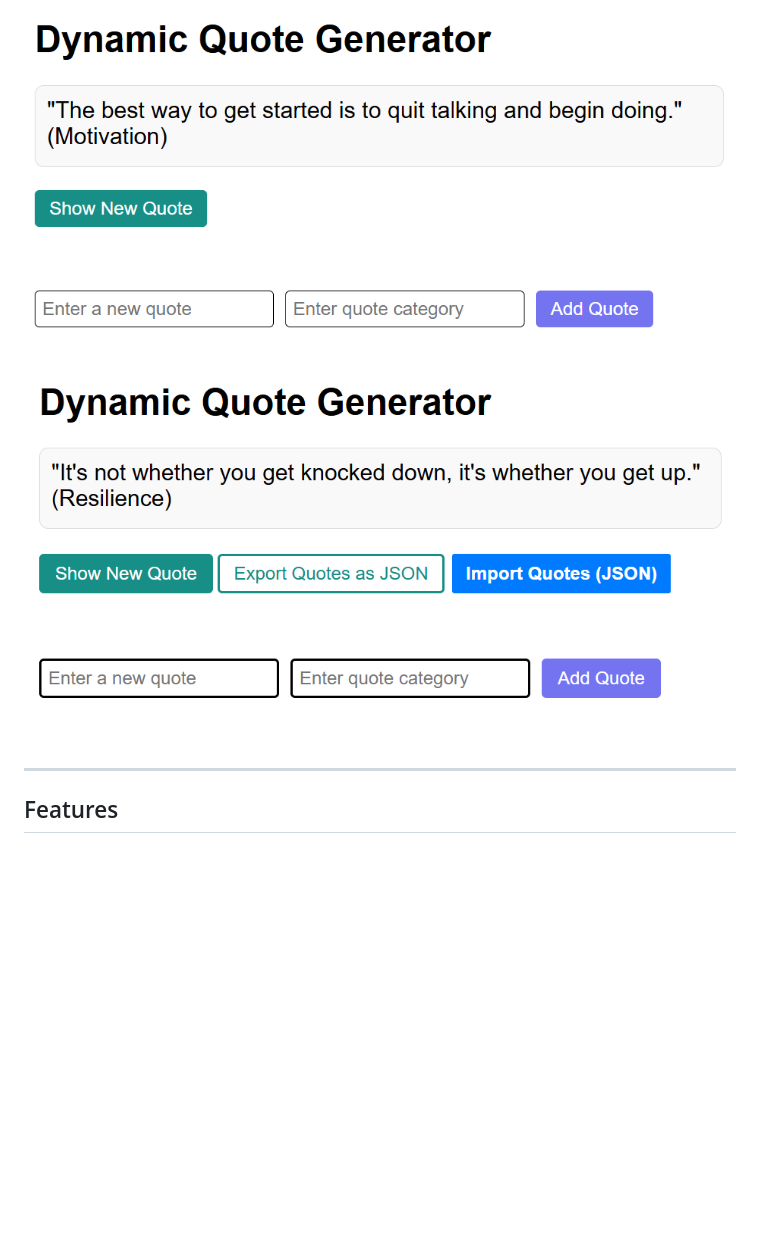
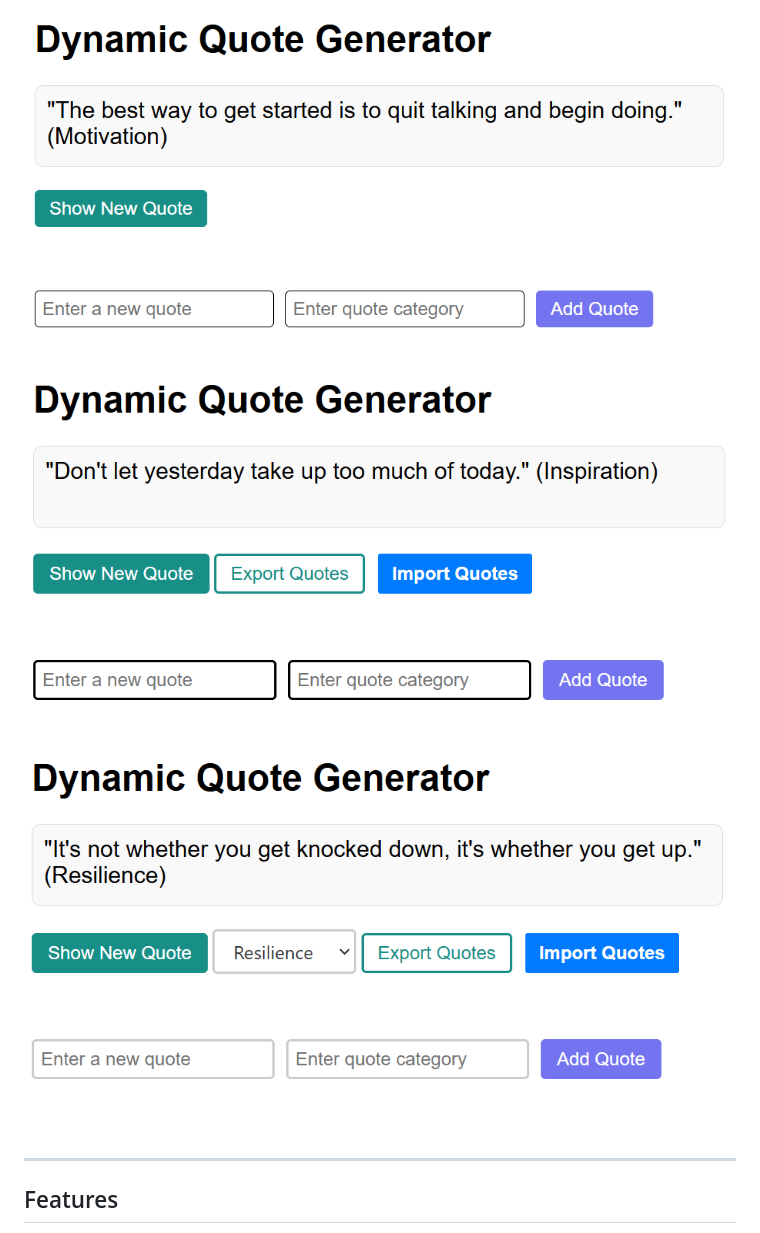
Before and after one commit to Mia06-coder/alx_fe_javascript, a Markdown page: dom-manipulation/README.md, the part around the change. Drawn GitHub-style; pictures changed too: dom-manipulation/assets/images/image2.png, dom-manipulation/assets/images/image3.png (added); blank space fills up the shorter version.

```diff
--- a/dom-manipulation/README.md
+++ b/dom-manipulation/README.md
@@ -23,6 +23,7 @@ This project demonstrates core front-end concepts including **DOM manipulation**
 
 ![Screenshot](./assets/images/image1.png)
 ![Screenshot](./assets/images/image2.png)
+![Screenshot](./assets/images/image3.png)
 
 ---
 
```
Also changed, not shown: 3 other files.
